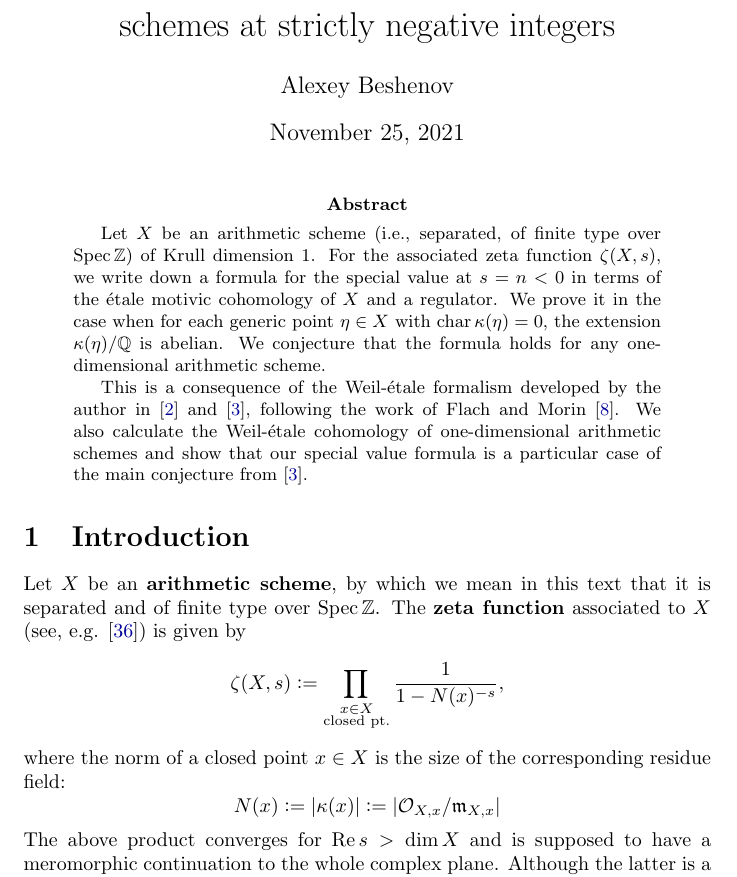
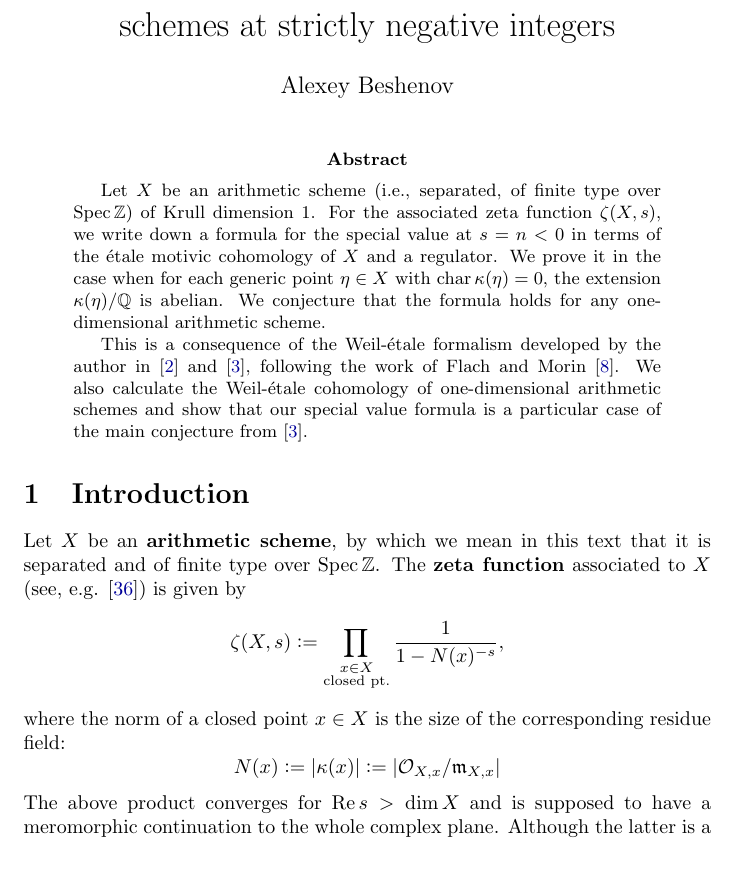
Before and after one commit to alexey-beshenov/weil-etale, a LaTeX paper (sandbox/beshenov-weil-etale-1-dim.tex): part of page 1 of 29, cut so that both start at the same text. Compiled offline with pdfLaTeX.

Commit message:
\date{}; hyperref; remove [draft]

```diff
--- a/sandbox/beshenov-weil-etale-1-dim.tex
+++ b/sandbox/beshenov-weil-etale-1-dim.tex
@@ -1,4 +1,4 @@
-\documentclass[draft]{article}
+\documentclass{article}
 
 \usepackage{amsmath,amssymb}
 
@@ -77,7 +77,7 @@
 
 %%%%%%%%%%%%%%%%%%%%%%%%%%%%%%%%%%%%%%%%%%%%%%%%%%%%%%%%%%%%%%%%%%%%%%%%%%%%%%%%
 
-\usepackage[draft]{hyperref}
+\usepackage{hyperref}
 
 \hypersetup{
   final,
@@ -134,6 +134,7 @@
 
 \title{Zeta-values of one-dimensional arithmetic schemes at strictly negative integers}
 \author{Alexey Beshenov}
+\date{}
 
 \AtEndDocument{%
   \par
```
